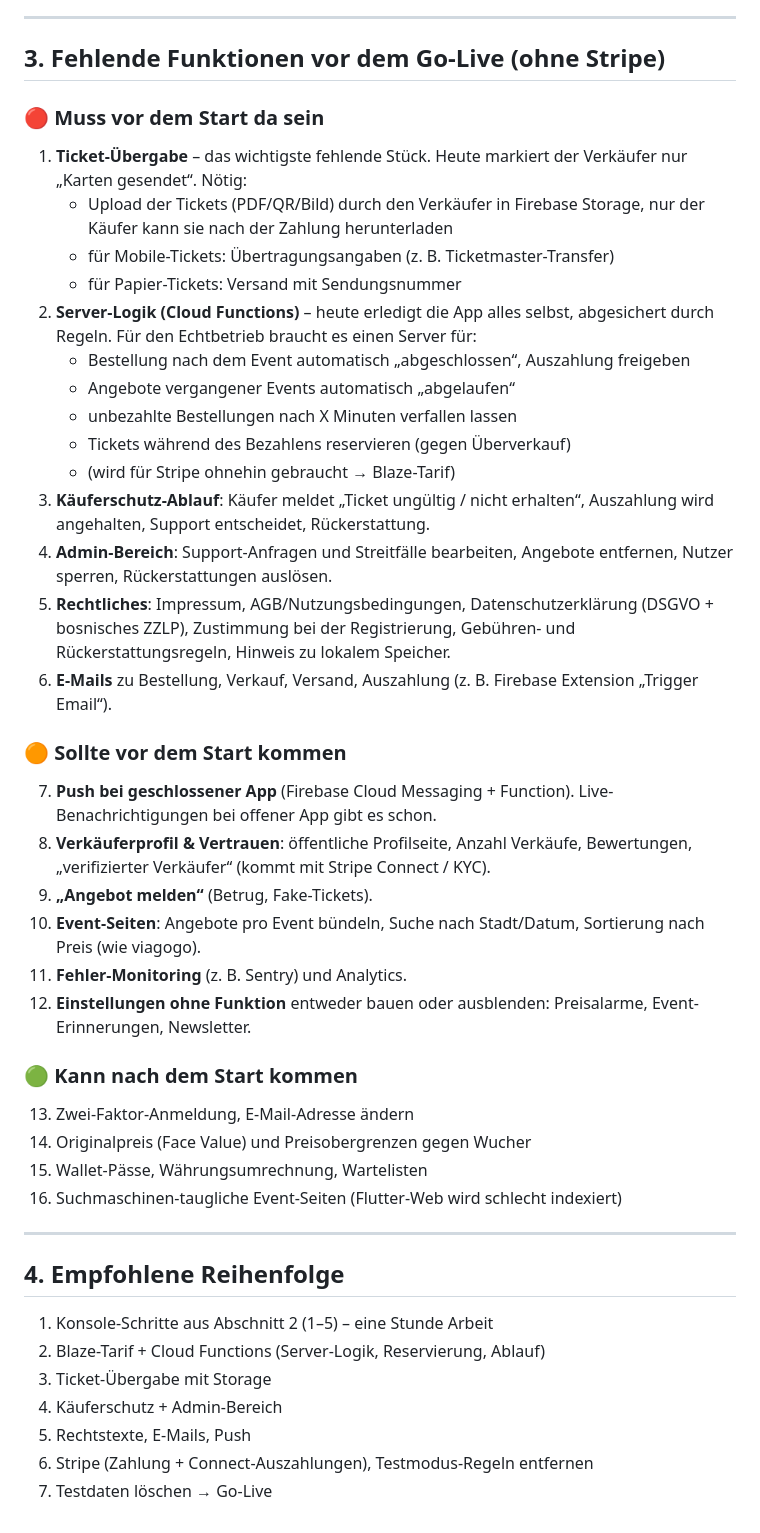
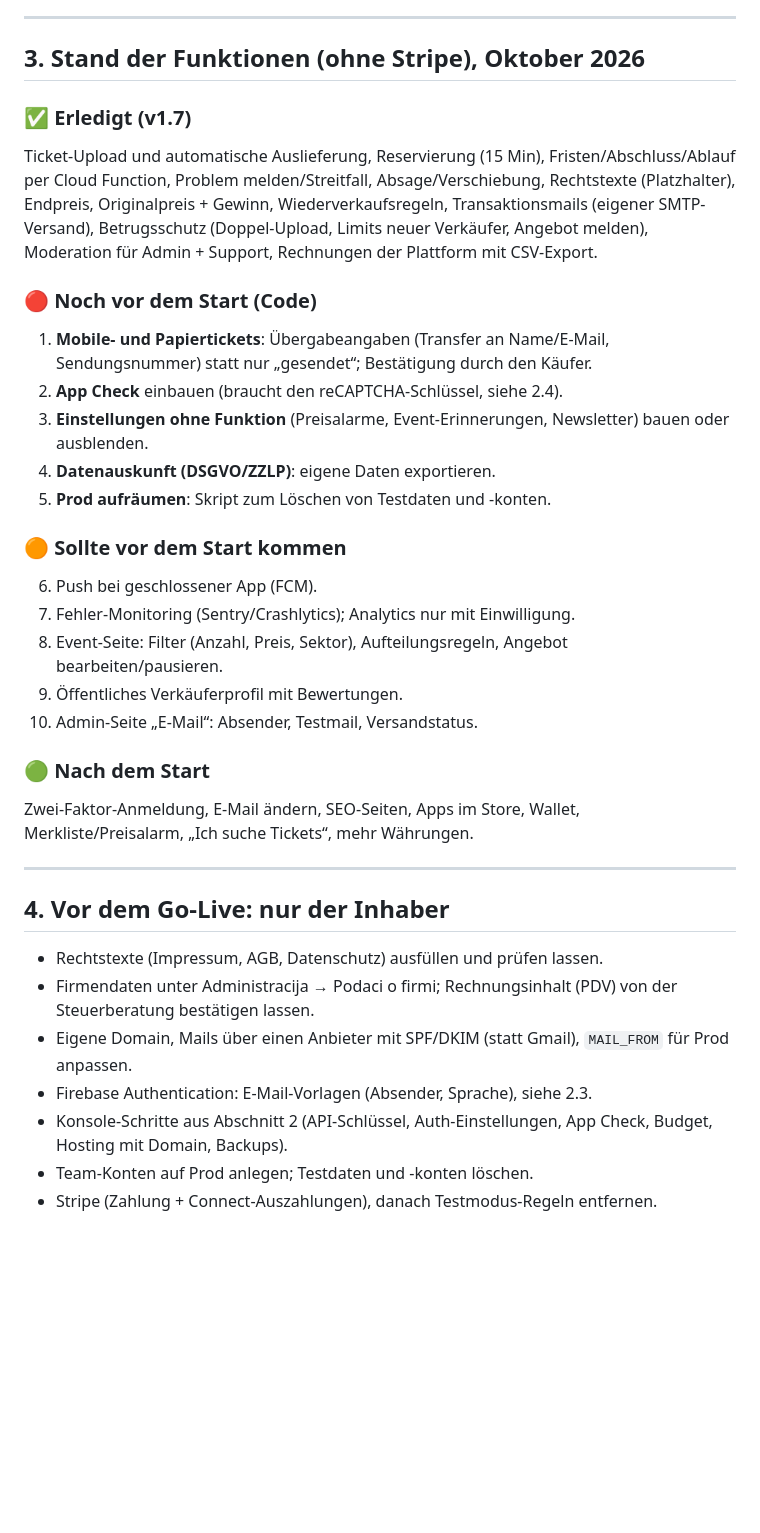
Before and after one commit to durmexyt-dot/flat, a Markdown page: docs/GO_LIVE.md, the part around the change. GitHub-like rendering; blank space fills up the shorter version.

Commit message:
Go-live checklist: current state and what is left
Co-Authored-By: Claude Opus 5.5 <noreply@anthropic.com>
Claude-Session: https://claude.ai/code/session_01MQTazkm2TfVcnk7cr8E261

```diff
--- a/docs/GO_LIVE.md
+++ b/docs/GO_LIVE.md
@@ -74,61 +74,52 @@ Nutzereingaben ohnehin kaum möglich.
 
 ---
 
-## 3. Fehlende Funktionen vor dem Go-Live (ohne Stripe)
+## 3. Stand der Funktionen (ohne Stripe), Oktober 2026
 
-### 🔴 Muss vor dem Start da sein
+### ✅ Erledigt (v1.7)
 
-1. **Ticket-Übergabe** – das wichtigste fehlende Stück. Heute markiert der
-   Verkäufer nur „Karten gesendet“. Nötig:
-   - Upload der Tickets (PDF/QR/Bild) durch den Verkäufer in Firebase Storage,
-     nur der Käufer kann sie nach der Zahlung herunterladen
-   - für Mobile-Tickets: Übertragungsangaben (z. B. Ticketmaster-Transfer)
-   - für Papier-Tickets: Versand mit Sendungsnummer
-2. **Server-Logik (Cloud Functions)** – heute erledigt die App alles selbst,
-   abgesichert durch Regeln. Für den Echtbetrieb braucht es einen Server für:
-   - Bestellung nach dem Event automatisch „abgeschlossen“, Auszahlung freigeben
-   - Angebote vergangener Events automatisch „abgelaufen“
-   - unbezahlte Bestellungen nach X Minuten verfallen lassen
-   - Tickets während des Bezahlens reservieren (gegen Überverkauf)
-   - (wird für Stripe ohnehin gebraucht → Blaze-Tarif)
-3. **Käuferschutz-Ablauf**: Käufer meldet „Ticket ungültig / nicht erhalten“,
-   Auszahlung wird angehalten, Support entscheidet, Rückerstattung.
-4. **Admin-Bereich**: Support-Anfragen und Streitfälle bearbeiten, Angebote
-   entfernen, Nutzer sperren, Rückerstattungen auslösen.
-5. **Rechtliches**: Impressum, AGB/Nutzungsbedingungen, Datenschutzerklärung
-   (DSGVO + bosnisches ZZLP), Zustimmung bei der Registrierung, Gebühren- und
-   Rückerstattungsregeln, Hinweis zu lokalem Speicher.
-6. **E-Mails** zu Bestellung, Verkauf, Versand, Auszahlung (z. B. Firebase
-   Extension „Trigger Email“).
+Ticket-Upload und automatische Auslieferung, Reservierung (15 Min),
+Fristen/Abschluss/Ablauf per Cloud Function, Problem melden/Streitfall,
+Absage/Verschiebung, Rechtstexte (Platzhalter), Endpreis, Originalpreis +
+Gewinn, Wiederverkaufsregeln, Transaktionsmails (eigener SMTP-Versand),
+Betrugsschutz (Doppel-Upload, Limits neuer Verkäufer, Angebot melden),
+Moderation für Admin + Support, Rechnungen der Plattform mit CSV-Export.
+
+### 🔴 Noch vor dem Start (Code)
+
+1. **Mobile- und Papiertickets**: Übergabeangaben (Transfer an Name/E-Mail,
+   Sendungsnummer) statt nur „gesendet“; Bestätigung durch den Käufer.
+2. **App Check** einbauen (braucht den reCAPTCHA-Schlüssel, siehe 2.4).
+3. **Einstellungen ohne Funktion** (Preisalarme, Event-Erinnerungen,
+   Newsletter) bauen oder ausblenden.
+4. **Datenauskunft (DSGVO/ZZLP)**: eigene Daten exportieren.
+5. **Prod aufräumen**: Skript zum Löschen von Testdaten und -konten.
 
 ### 🟠 Sollte vor dem Start kommen
 
-7. **Push bei geschlossener App** (Firebase Cloud Messaging + Function).
-   Live-Benachrichtigungen bei offener App gibt es schon.
-8. **Verkäuferprofil & Vertrauen**: öffentliche Profilseite, Anzahl Verkäufe,
-   Bewertungen, „verifizierter Verkäufer“ (kommt mit Stripe Connect / KYC).
-9. **„Angebot melden“** (Betrug, Fake-Tickets).
-10. **Event-Seiten**: Angebote pro Event bündeln, Suche nach Stadt/Datum,
-    Sortierung nach Preis (wie viagogo).
-11. **Fehler-Monitoring** (z. B. Sentry) und Analytics.
-12. **Einstellungen ohne Funktion** entweder bauen oder ausblenden:
-    Preisalarme, Event-Erinnerungen, Newsletter.
+6. Push bei geschlossener App (FCM).
+7. Fehler-Monitoring (Sentry/Crashlytics); Analytics nur mit Einwilligung.
+8. Event-Seite: Filter (Anzahl, Preis, Sektor), Aufteilungsregeln,
+   Angebot bearbeiten/pausieren.
+9. Öffentliches Verkäuferprofil mit Bewertungen.
+10. Admin-Seite „E-Mail“: Absender, Testmail, Versandstatus.
 
-### 🟢 Kann nach dem Start kommen
+### 🟢 Nach dem Start
 
-13. Zwei-Faktor-Anmeldung, E-Mail-Adresse ändern
-14. Originalpreis (Face Value) und Preisobergrenzen gegen Wucher
-15. Wallet-Pässe, Währungsumrechnung, Wartelisten
-16. Suchmaschinen-taugliche Event-Seiten (Flutter-Web wird schlecht indexiert)
+Zwei-Faktor-Anmeldung, E-Mail ändern, SEO-Seiten, Apps im Store, Wallet,
+Merkliste/Preisalarm, „Ich suche Tickets“, mehr Währungen.
 
 ---
 
-## 4. Empfohlene Reihenfolge
+## 4. Vor dem Go-Live: nur der Inhaber
 
-1. Konsole-Schritte aus Abschnitt 2 (1–5) – eine Stunde Arbeit
-2. Blaze-Tarif + Cloud Functions (Server-Logik, Reservierung, Ablauf)
-3. Ticket-Übergabe mit Storage
-4. Käuferschutz + Admin-Bereich
-5. Rechtstexte, E-Mails, Push
-6. Stripe (Zahlung + Connect-Auszahlungen), Testmodus-Regeln entfernen
-7. Testdaten löschen → Go-Live
+- Rechtstexte (Impressum, AGB, Datenschutz) ausfüllen und prüfen lassen.
+- Firmendaten unter Administracija → Podaci o firmi; Rechnungsinhalt (PDV)
+  von der Steuerberatung bestätigen lassen.
+- Eigene Domain, Mails über einen Anbieter mit SPF/DKIM (statt Gmail),
+  `MAIL_FROM` für Prod anpassen.
+- Firebase Authentication: E-Mail-Vorlagen (Absender, Sprache), siehe 2.3.
+- Konsole-Schritte aus Abschnitt 2 (API-Schlüssel, Auth-Einstellungen,
+  App Check, Budget, Hosting mit Domain, Backups).
+- Team-Konten auf Prod anlegen; Testdaten und -konten löschen.
+- Stripe (Zahlung + Connect-Auszahlungen), danach Testmodus-Regeln entfernen.
```
